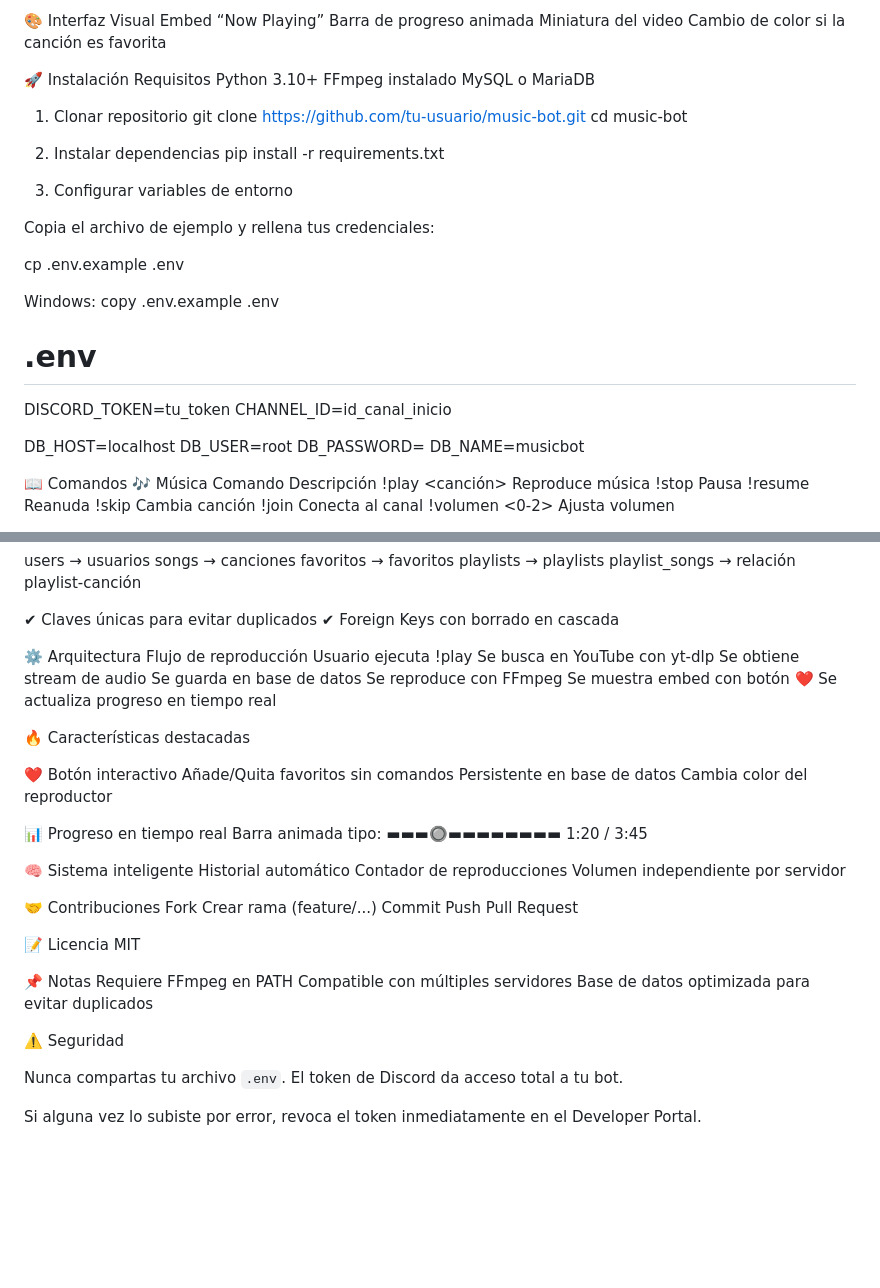
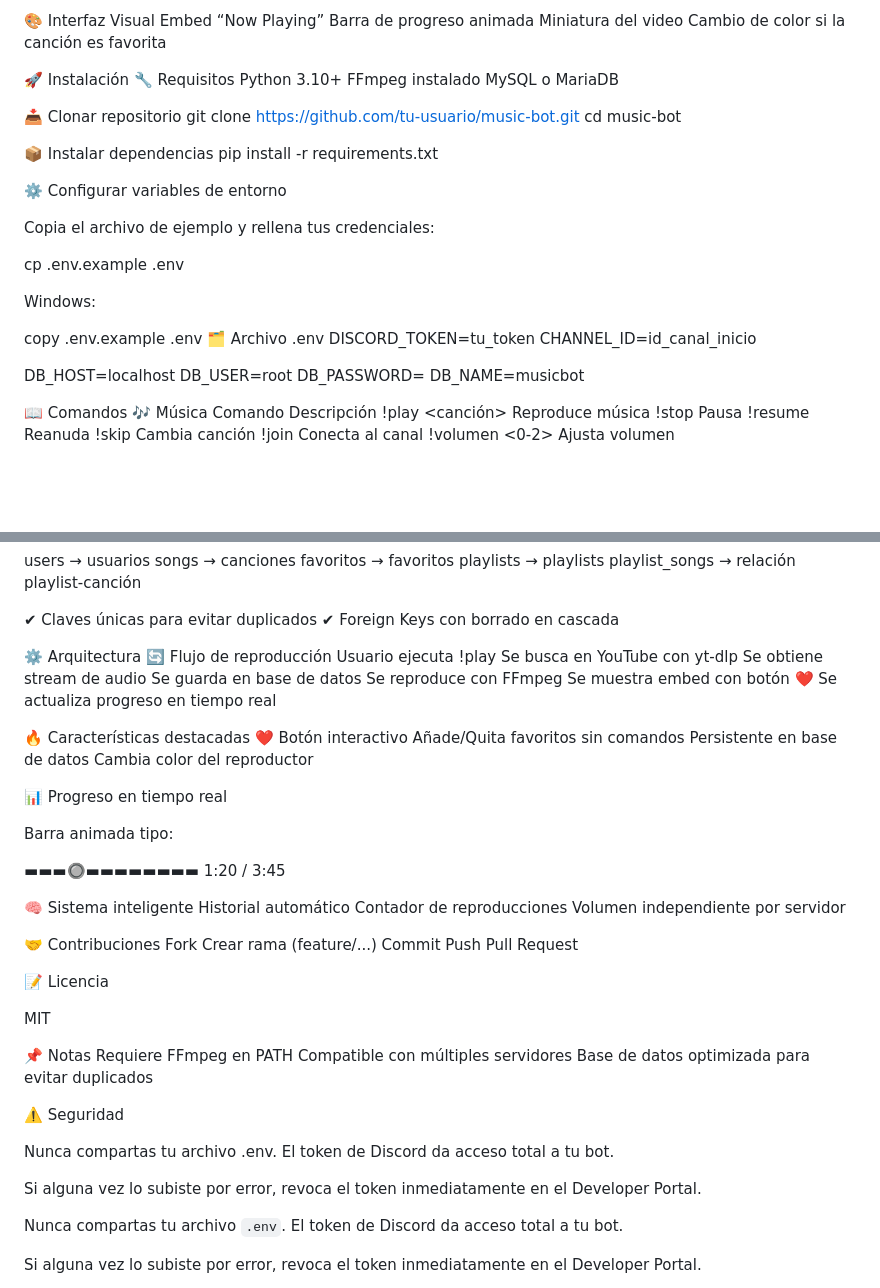
Before and after one commit to adriigarg-alt/Bot_Discord_Musica, a Markdown page: readme.md, 2 parts joined by grey strips. GitHub-like rendering; blank space fills up the shorter version.

Commit message:
Enhance README with icons and improved instructions
Updated installation instructions and added icons for clarity.

```diff
--- a/readme.md
+++ b/readme.md
@@ -34,29 +34,28 @@ Miniatura del video
 Cambio de color si la canción es favorita
 
 🚀 Instalación
-Requisitos
+🔧 Requisitos
 Python 3.10+
 FFmpeg instalado
 MySQL o MariaDB
 
-1. Clonar repositorio
-   git clone https://github.com/tu-usuario/music-bot.git
-   cd music-bot
+📥 Clonar repositorio
+git clone https://github.com/tu-usuario/music-bot.git
+cd music-bot
 
-2. Instalar dependencias
-   pip install -r requirements.txt
+📦 Instalar dependencias
+pip install -r requirements.txt
 
-3. Configurar variables de entorno
+⚙️ Configurar variables de entorno
 
 Copia el archivo de ejemplo y rellena tus credenciales:
 
 cp .env.example .env
 
 Windows:
+
 copy .env.example .env
-
-# .env
-
+🗂️ Archivo .env
 DISCORD_TOKEN=tu_token
 CHANNEL_ID=id_canal_inicio
 
@@ -120,7 +119,7 @@ playlist_songs → relación playlist-canción
 ✔ Foreign Keys con borrado en cascada
 
 ⚙️ Arquitectura
-Flujo de reproducción
+🔄 Flujo de reproducción
 Usuario ejecuta !play
 Se busca en YouTube con yt-dlp
 Se obtiene stream de audio
@@ -130,16 +129,16 @@ Se muestra embed con botón ❤️
 Se actualiza progreso en tiempo real
 
 🔥 Características destacadas
-
 ❤️ Botón interactivo
 Añade/Quita favoritos sin comandos
 Persistente en base de datos
 Cambia color del reproductor
 
 📊 Progreso en tiempo real
+
 Barra animada tipo:
-▬▬▬🔘▬▬▬▬▬▬▬▬
-1:20 / 3:45
+
+▬▬▬🔘▬▬▬▬▬▬▬▬ 1:20 / 3:45
 
 🧠 Sistema inteligente
 Historial automático
@@ -154,6 +153,7 @@ Push
 Pull Request
 
 📝 Licencia
+
 MIT
 
 📌 Notas
@@ -163,6 +163,11 @@ Base de datos optimizada para evitar duplicados
 
 ⚠️ Seguridad
 
+Nunca compartas tu archivo .env.
+El token de Discord da acceso total a tu bot.
+
+Si alguna vez lo subiste por error, revoca el token inmediatamente en el Developer Portal.
+
 Nunca compartas tu archivo `.env`.
 El token de Discord da acceso total a tu bot.
 
```
Also changed, not shown: other parts of readme.md (+5 -5 lines).
